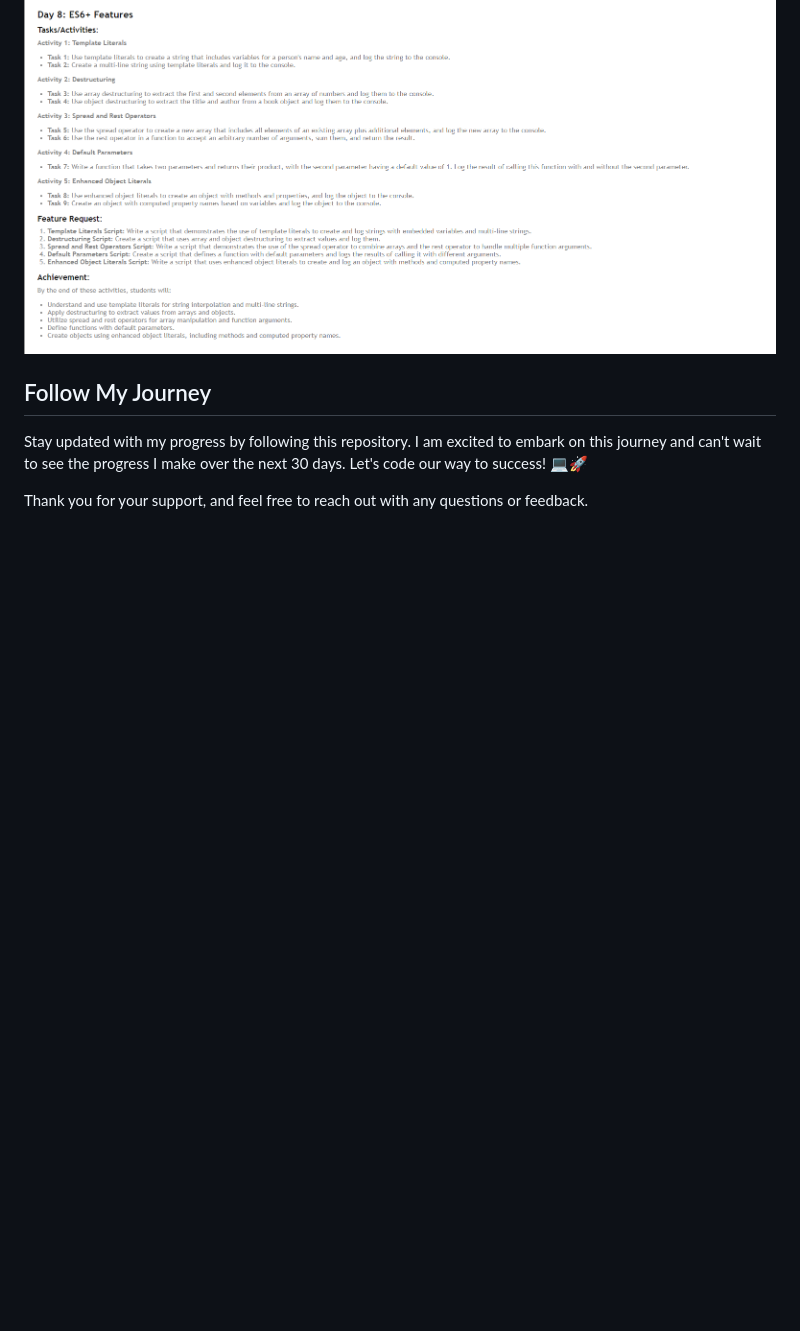
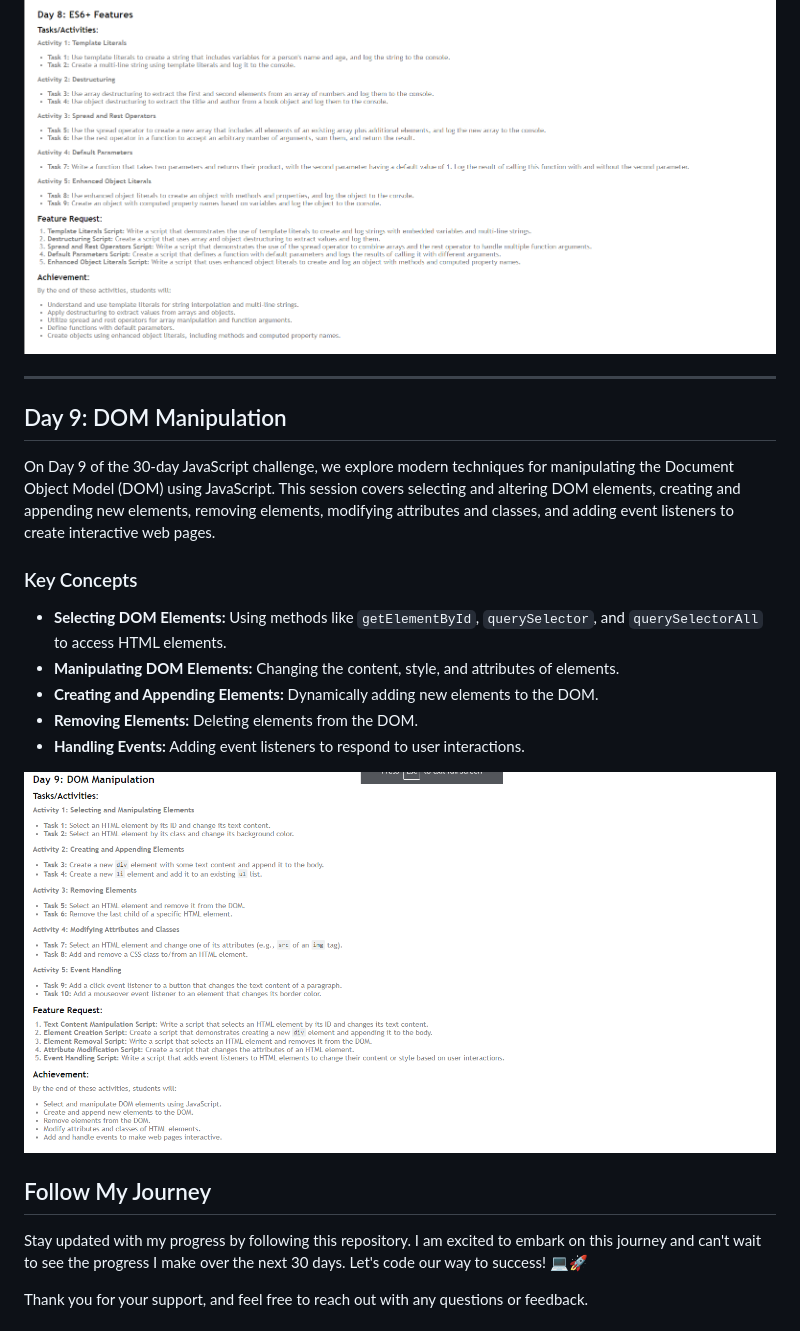
Before and after one commit to iamqitmeer/30-days-javascript-challenge-with-chai-aur-code, a Markdown page: README.md, the part around the change. Rendered like a GitHub page; pictures changed too: Images/Day 9.PNG (added); blank space fills up the shorter version.

Commit message:
Day 9 with update readme.MD

```diff
--- a/README.md
+++ b/README.md
@@ -181,6 +181,21 @@ On Day 8 of the 30-day JavaScript challenge from Chai aur Code, we dive into mod
 
 ![Day 8: ES6+ Features](./Images/Day%208.PNG)
 
+---
+
+## Day 9: DOM Manipulation
+
+On Day 9 of the 30-day JavaScript challenge, we explore modern techniques for manipulating the Document Object Model (DOM) using JavaScript. This session covers selecting and altering DOM elements, creating and appending new elements, removing elements, modifying attributes and classes, and adding event listeners to create interactive web pages.
+
+### Key Concepts
+- **Selecting DOM Elements:** Using methods like `getElementById`, `querySelector`, and `querySelectorAll` to access HTML elements.
+- **Manipulating DOM Elements:** Changing the content, style, and attributes of elements.
+- **Creating and Appending Elements:** Dynamically adding new elements to the DOM.
+- **Removing Elements:** Deleting elements from the DOM.
+- **Handling Events:** Adding event listeners to respond to user interactions.
+
+![Day 8: DOM Manipulation](./Images/Day%209.PNG)
+
 ## Follow My Journey
 
 Stay updated with my progress by following this repository. I am excited to embark on this journey and can't wait to see the progress I make over the next 30 days. Let's code our way to success! 💻🚀
```
Also changed, not shown: 2 other files.
